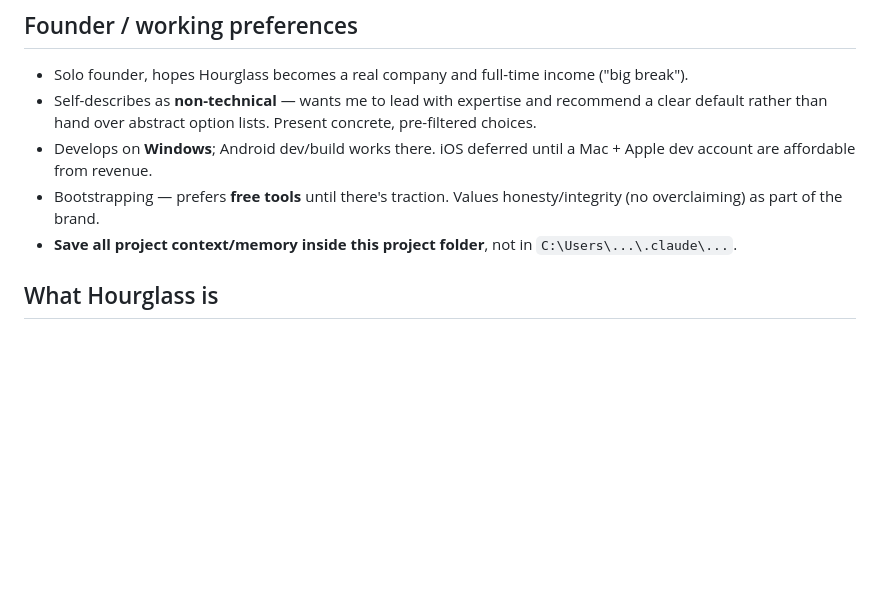
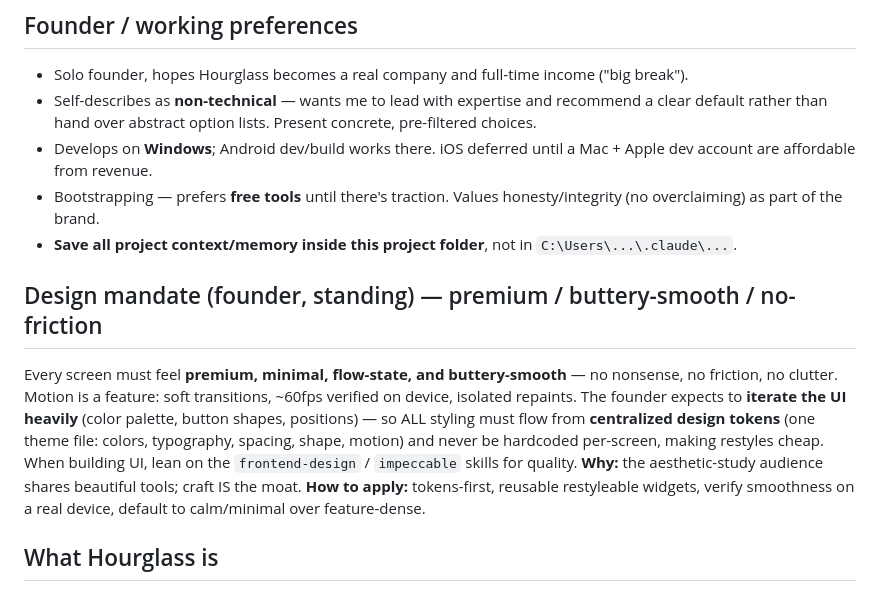
Before and after one commit to trilumos/hourglass, a Markdown page: docs/project-context.md, the part around the change. Drawn GitHub-style; blank space fills up the shorter version.

Commit message:
docs: record premium/buttery-smooth design mandate
Co-Authored-By: Claude Opus 4.8 <noreply@anthropic.com>

```diff
--- a/docs/project-context.md
+++ b/docs/project-context.md
@@ -8,6 +8,9 @@
 - Develops on **Windows**; Android dev/build works there. iOS deferred until a Mac + Apple dev account are affordable from revenue.
 - Bootstrapping — prefers **free tools** until there's traction. Values honesty/integrity (no overclaiming) as part of the brand.
 - **Save all project context/memory inside this project folder**, not in `C:\Users\...\.claude\...`.
+
+## Design mandate (founder, standing) — premium / buttery-smooth / no-friction
+Every screen must feel **premium, minimal, flow-state, and buttery-smooth** — no nonsense, no friction, no clutter. Motion is a feature: soft transitions, ~60fps verified on device, isolated repaints. The founder expects to **iterate the UI heavily** (color palette, button shapes, positions) — so ALL styling must flow from **centralized design tokens** (one theme file: colors, typography, spacing, shape, motion) and never be hardcoded per-screen, making restyles cheap. When building UI, lean on the `frontend-design` / `impeccable` skills for quality. **Why:** the aesthetic-study audience shares beautiful tools; craft IS the moat. **How to apply:** tokens-first, reusable restyleable widgets, verify smoothness on a real device, default to calm/minimal over feature-dense.
 
 ## What Hourglass is
 A study/focus app positioned as **focus training** ("Train your focus like an athlete, recover like one too"), NOT "a prettier timer." Core invented method: **The Flow Block**, grounded in Flow Research Collective science (Rian Doris / Steven Kotler).
```
